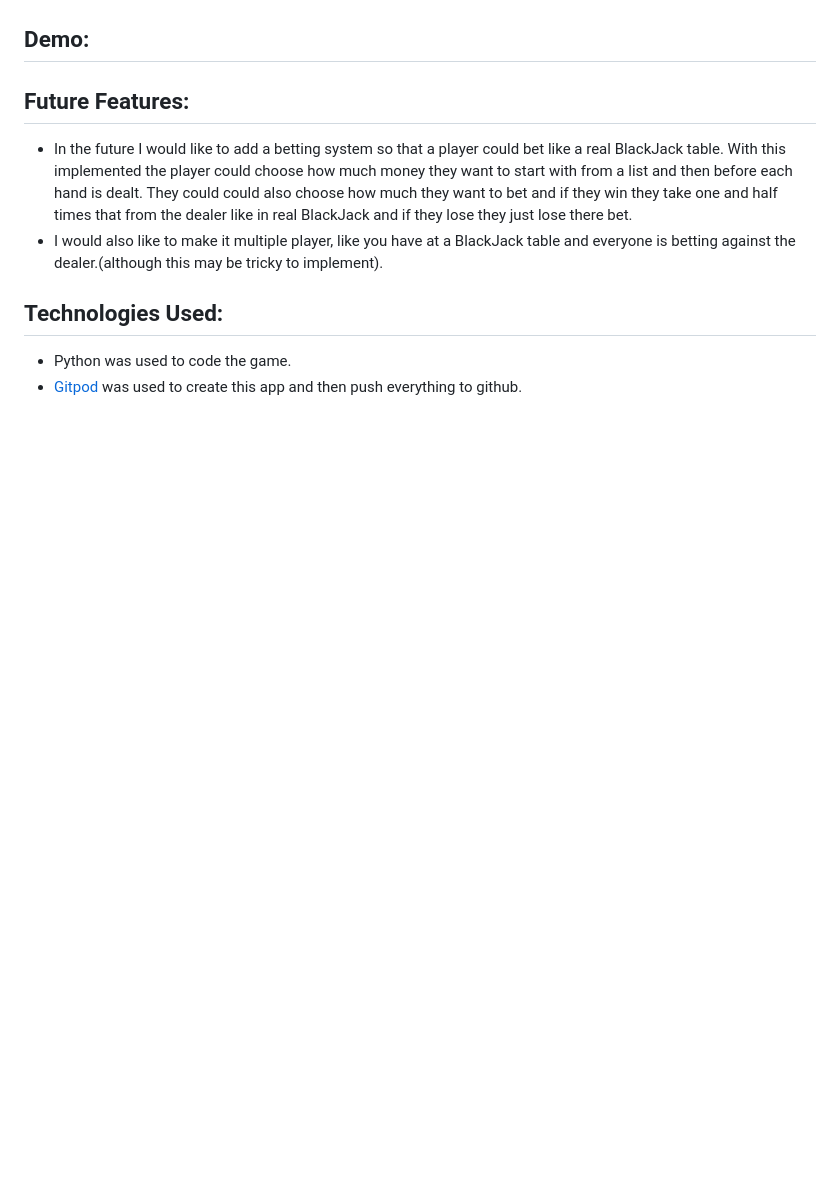
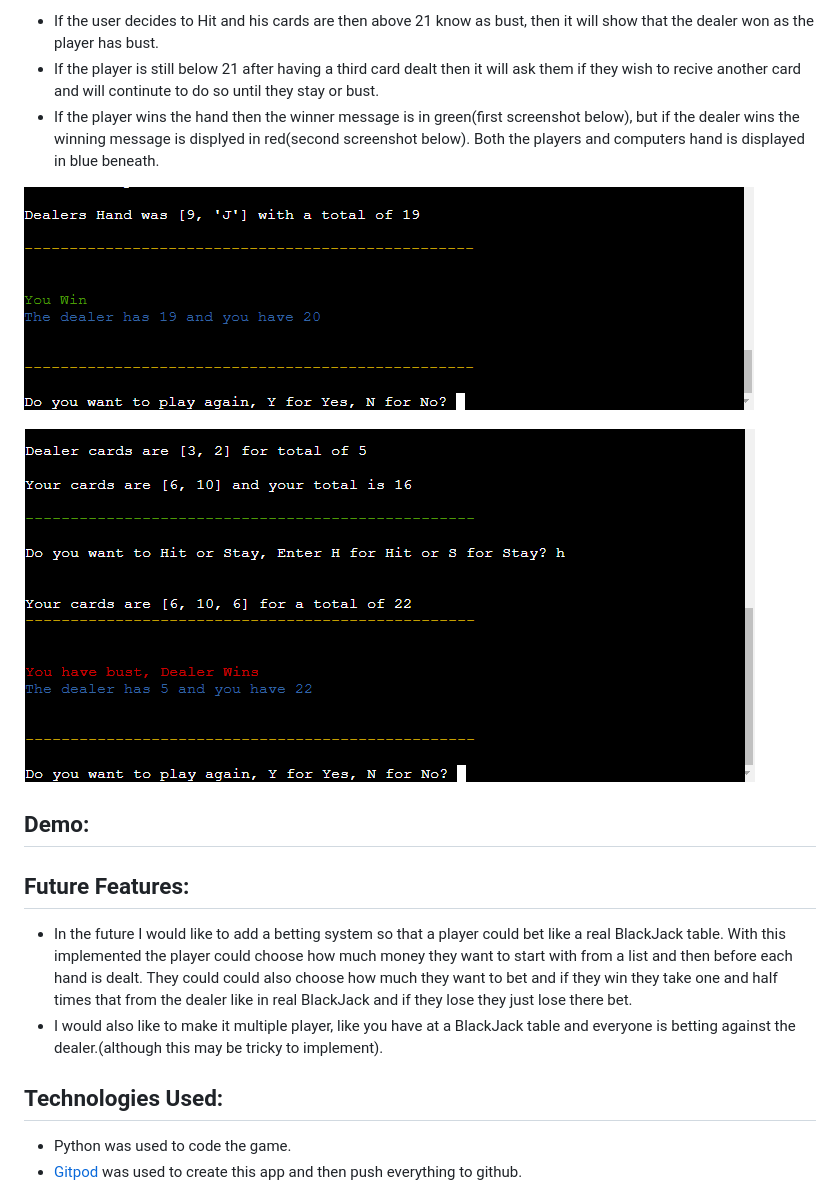
Before and after one commit to kpsdev1/blackjack, a Markdown page: README.md, the part around the change printed below. Rendered like a GitHub page; pictures changed too: readme-docs/images/hit.png (added), readme-docs/images/win.png (added); blank space fills up the shorter version.

Commit message:
adding to the features section of the readme doc

```diff
--- a/README.md
+++ b/README.md
@@ -36,3 +50,12 @@ If the dealer busts and you do not then you wint the hand.
+- If the user decides to Hit and his cards are then above 21 know as bust, then it will show that the dealer won as the player has bust.
+- If the player is still below 21 after having a third card dealt then it will ask them if they wish to recive another card and will continute to do
+so until they stay or bust.
+- If the player wins the hand then the winner message is in green(first screenshot below), but if the dealer wins the winning message is displyed in red(second screenshot below). Both the players and computers hand is displayed in blue beneath.
+
+![win](readme-docs/images/win.png)
+
+![Dealer wins](readme-docs/images/hit.png)
+
 
 ## Demo:
 
```
Also changed, not shown: other parts of README.md (+14 -0 lines), readme-docs/images/rules.png (added).
